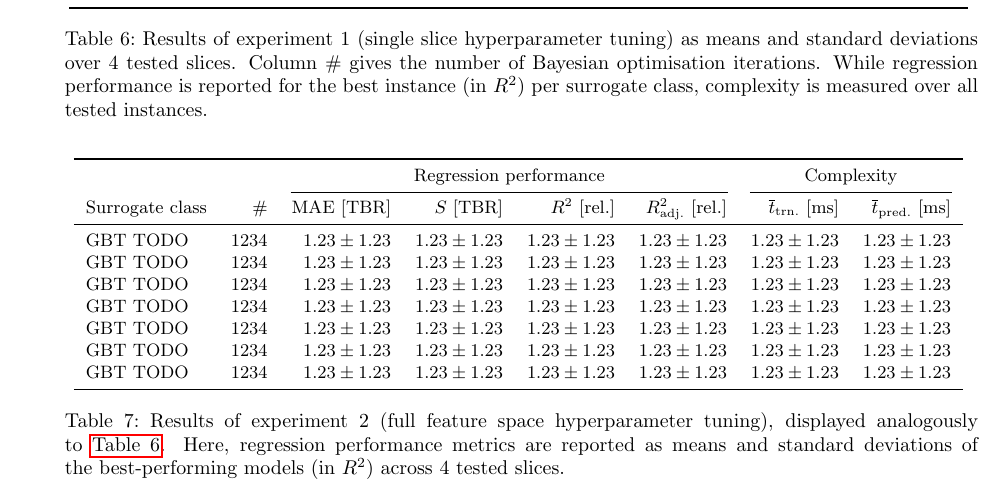
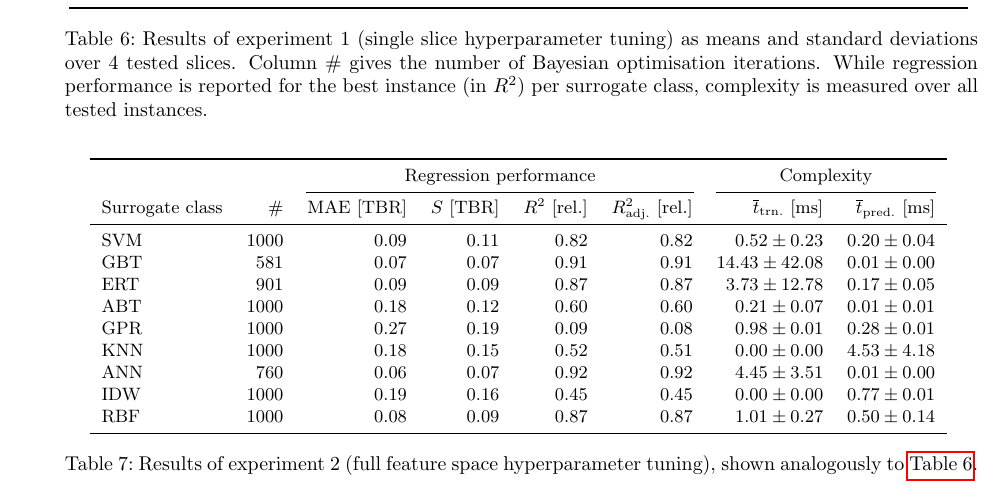
Before and after one commit to ucl-tbr-group-project/documentation, a LaTeX document (final_report/tbr_final_report.tex, which reads final_report/appendix_results.tex, final_report/tbl/table7.tex): part of page 20 of 22, cut so that both start at the same text. The pictures show the PDF file final_report/tbr_final_report.pdf that the author committed with the source.

Commit message:
(almost) finalise table 7

```diff
--- a/final_report/appendix_results.tex
+++ b/final_report/appendix_results.tex
@@ -38,77 +38,14 @@
 						& $\overline{t}_{\text{trn.}}$ [ms] &
 						$\overline{t}_{\text{pred.}}$ [ms]\\
 		\midrule
-		GBT TODO
-						& \num{1234}
-						& $\num{1.23456} \pm \num{1.23456}$
-						& $\num{1.23456} \pm \num{1.23456}$
-						& $\num{1.23456} \pm \num{1.23456}$
-						& $\num{1.23456} \pm \num{1.23456}$
-						& $\num{1.23456} \pm \num{1.23456}$
-						& $\num{1.23456} \pm \num{1.23456}$
-		\\
-		GBT TODO
-						& \num{1234}
-						& $\num{1.23456} \pm \num{1.23456}$
-						& $\num{1.23456} \pm \num{1.23456}$
-						& $\num{1.23456} \pm \num{1.23456}$
-						& $\num{1.23456} \pm \num{1.23456}$
-						& $\num{1.23456} \pm \num{1.23456}$
-						& $\num{1.23456} \pm \num{1.23456}$
-		\\
-		GBT TODO
-						& \num{1234}
-						& $\num{1.23456} \pm \num{1.23456}$
-						& $\num{1.23456} \pm \num{1.23456}$
-						& $\num{1.23456} \pm \num{1.23456}$
-						& $\num{1.23456} \pm \num{1.23456}$
-						& $\num{1.23456} \pm \num{1.23456}$
-						& $\num{1.23456} \pm \num{1.23456}$
-		\\
-		GBT TODO
-						& \num{1234}
-						& $\num{1.23456} \pm \num{1.23456}$
-						& $\num{1.23456} \pm \num{1.23456}$
-						& $\num{1.23456} \pm \num{1.23456}$
-						& $\num{1.23456} \pm \num{1.23456}$
-						& $\num{1.23456} \pm \num{1.23456}$
-						& $\num{1.23456} \pm \num{1.23456}$
-		\\
-		GBT TODO
-						& \num{1234}
-						& $\num{1.23456} \pm \num{1.23456}$
-						& $\num{1.23456} \pm \num{1.23456}$
-						& $\num{1.23456} \pm \num{1.23456}$
-						& $\num{1.23456} \pm \num{1.23456}$
-						& $\num{1.23456} \pm \num{1.23456}$
-						& $\num{1.23456} \pm \num{1.23456}$
-		\\
-		GBT TODO
-						& \num{1234}
-						& $\num{1.23456} \pm \num{1.23456}$
-						& $\num{1.23456} \pm \num{1.23456}$
-						& $\num{1.23456} \pm \num{1.23456}$
-						& $\num{1.23456} \pm \num{1.23456}$
-						& $\num{1.23456} \pm \num{1.23456}$
-						& $\num{1.23456} \pm \num{1.23456}$
-		\\
-		GBT TODO
-						& \num{1234}
-						& $\num{1.23456} \pm \num{1.23456}$
-						& $\num{1.23456} \pm \num{1.23456}$
-						& $\num{1.23456} \pm \num{1.23456}$
-						& $\num{1.23456} \pm \num{1.23456}$
-						& $\num{1.23456} \pm \num{1.23456}$
-						& $\num{1.23456} \pm \num{1.23456}$
-		\\
+		\input{tbl/table7}
 		\bottomrule
 		\end{tabular}
 	}
-	\caption{Results of experiment~2 (full feature space hyperparameter tuning), displayed analogously
-		to~\cref{tbl:exp1-detailed-results}. Here, regression performance
-		metrics are reported as means and standard deviations of the best-performing
-		models (in $R^2$) across 4~tested slices.}
+	\caption{Results of experiment~2 (full feature space hyperparameter tuning),
+		shown analogously to~\cref{tbl:exp1-detailed-results}.}
 	\label{tbl:exp2-detailed-results}
+	% TODO: add KRG
 \end{table}
 
 \begin{table}[h]
--- /dev/null
+++ b/final_report/tbl/table7.tex
@@ -0,0 +1,90 @@
+
+		SVM
+						& \num{1000}
+						& $\num{0.09}$
+						& $\num{0.11}$
+						& $\num{0.82}$
+						& $\num{0.82}$
+						& $\num{0.52} \pm \num{0.23}$
+						& $\num{0.20} \pm \num{0.04}$
+\\
+
+		GBT
+						& \num{581}
+						& $\num{0.07}$
+						& $\num{0.07}$
+						& $\num{0.91}$
+						& $\num{0.91}$
+						& $\num{14.43} \pm \num{42.08}$
+						& $\num{0.01} \pm \num{0.00}$
+\\
+
+		ERT
+						& \num{901}
+						& $\num{0.09}$
+						& $\num{0.09}$
+						& $\num{0.87}$
+						& $\num{0.87}$
+						& $\num{3.73} \pm \num{12.78}$
+						& $\num{0.17} \pm \num{0.05}$
+\\
+
+		ABT
+						& \num{1000}
+						& $\num{0.18}$
+						& $\num{0.12}$
+						& $\num{0.60}$
+						& $\num{0.60}$
+						& $\num{0.21} \pm \num{0.07}$
+						& $\num{0.01} \pm \num{0.01}$
+\\
+
+		GPR
+						& \num{1000}
+						& $\num{0.27}$
+						& $\num{0.19}$
+						& $\num{0.09}$
+						& $\num{0.08}$
+						& $\num{0.98} \pm \num{0.01}$
+						& $\num{0.28} \pm \num{0.01}$
+\\
+
+		KNN
+						& \num{1000}
+						& $\num{0.18}$
+						& $\num{0.15}$
+						& $\num{0.52}$
+						& $\num{0.51}$
+						& $\num{0.00} \pm \num{0.00}$
+						& $\num{4.53} \pm \num{4.18}$
+\\
+
+		ANN
+						& \num{760}
+						& $\num{0.06}$
+						& $\num{0.07}$
+						& $\num{0.92}$
+						& $\num{0.92}$
+						& $\num{4.45} \pm \num{3.51}$
+						& $\num{0.01} \pm \num{0.00}$
+\\
+
+		IDW
+						& \num{1000}
+						& $\num{0.19}$
+						& $\num{0.16}$
+						& $\num{0.45}$
+						& $\num{0.45}$
+						& $\num{0.00} \pm \num{0.00}$
+						& $\num{0.77} \pm \num{0.01}$
+\\
+
+		RBF
+						& \num{1000}
+						& $\num{0.08}$
+						& $\num{0.09}$
+						& $\num{0.87}$
+						& $\num{0.87}$
+						& $\num{1.01} \pm \num{0.27}$
+						& $\num{0.50} \pm \num{0.14}$
+\\
```
Also changed, not shown: final_report/tbr_final_report.pdf.
